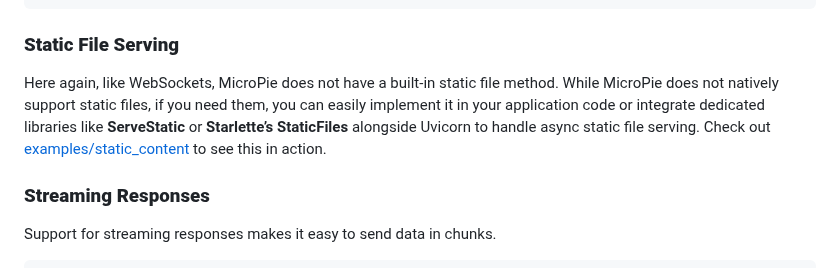
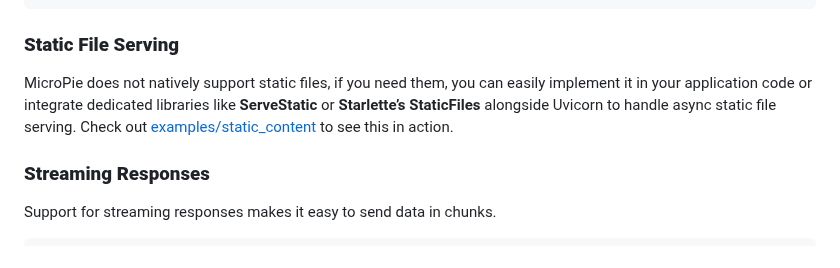
Before and after one commit to patx/micropie, a Markdown page: README.md, the part around the change. GitHub-like rendering.

Commit message:
update readme typo in static files section

````diff
--- a/README.md
+++ b/README.md
@@ -229,7 +229,7 @@ class MyApp(App):
 ```
 
 ### **Static File Serving**
-Here again, like WebSockets, MicroPie does not have a built-in static file method. While MicroPie does not natively support static files, if you need them, you can easily implement it in your application code or integrate dedicated libraries like **ServeStatic** or **Starlette’s StaticFiles** alongside Uvicorn to handle async static file serving. Check out [examples/static_content](https://github.com/patx/micropie/tree/main/examples/static_content) to see this in action.
+MicroPie does not natively support static files, if you need them, you can easily implement it in your application code or integrate dedicated libraries like **ServeStatic** or **Starlette’s StaticFiles** alongside Uvicorn to handle async static file serving. Check out [examples/static_content](https://github.com/patx/micropie/tree/main/examples/static_content) to see this in action.
 
 ### **Streaming Responses**
 Support for streaming responses makes it easy to send data in chunks.
````
